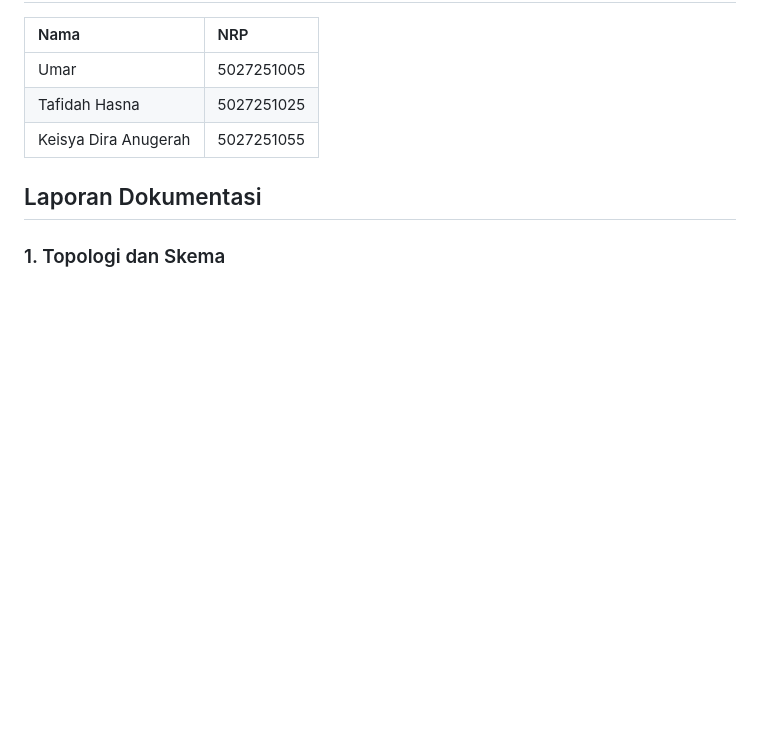
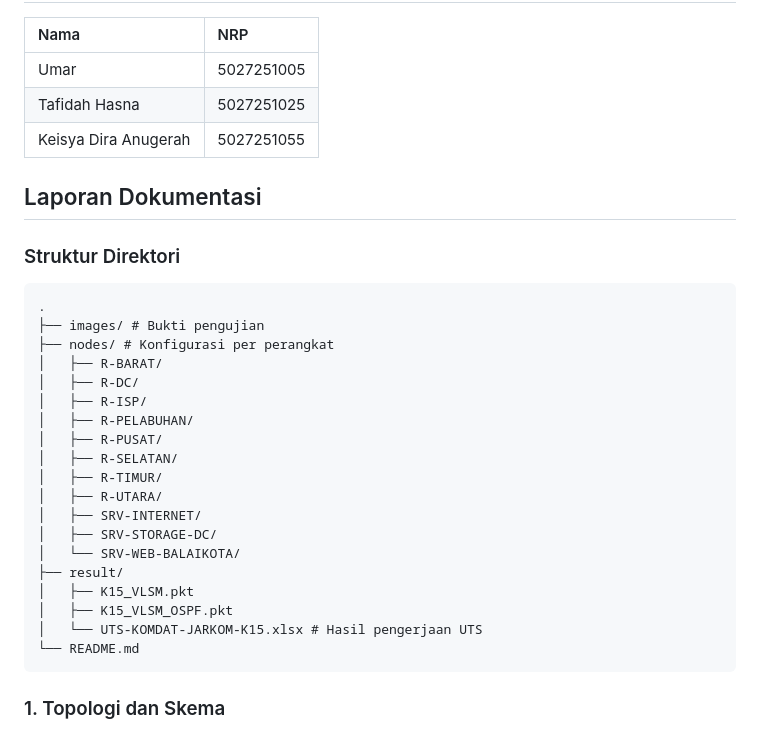
Before and after one commit to abclimadsr/MidProject-Jarkom_K15_005_025_055, a Markdown page: README.md, the part around the change. Rendered like a GitHub page; blank space fills up the shorter version.

Commit message:
add tree

````diff
--- a/README.md
+++ b/README.md
@@ -10,6 +10,28 @@
 
 ## Laporan Dokumentasi
 
+### Struktur Direktori
+```
+.
+├── images/ # Bukti pengujian
+├── nodes/ # Konfigurasi per perangkat
+│   ├── R-BARAT/
+│   ├── R-DC/
+│   ├── R-ISP/
+│   ├── R-PELABUHAN/
+│   ├── R-PUSAT/
+│   ├── R-SELATAN/
+│   ├── R-TIMUR/
+│   ├── R-UTARA/
+│   ├── SRV-INTERNET/
+│   ├── SRV-STORAGE-DC/
+│   └── SRV-WEB-BALAIKOTA/
+├── result/
+│   ├── K15_VLSM.pkt
+│   ├── K15_VLSM_OSPF.pkt
+│   └── UTS-KOMDAT-JARKOM-K15.xlsx # Hasil pengerjaan UTS
+└── README.md
+```
 
 ### 1. Topologi dan Skema
 
````
